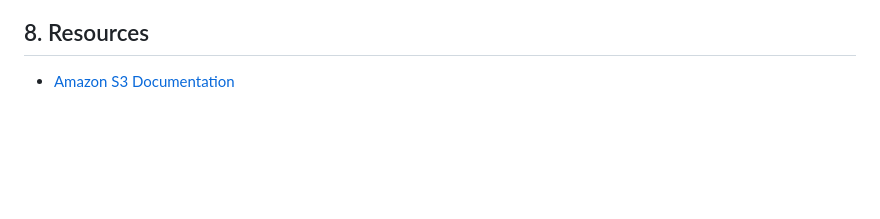
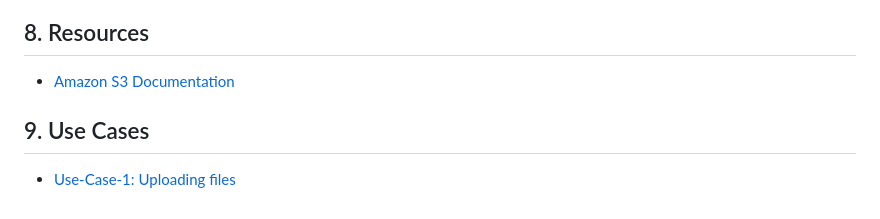
Before and after one commit to CyrusNchege/AWS-devops-100-day-challenge, a Markdown page: Day-3-Introduction(S3)/Readme.md, the part around the change. Rendered like a GitHub page; blank space fills up the shorter version.

Commit message:
Doc: Add s3 use case

```diff
--- a/Day-3-Introduction(S3)/Readme.md
+++ b/Day-3-Introduction(S3)/Readme.md
@@ -112,3 +112,6 @@ Set up event notifications to trigger actions (e.g., Lambda functions) when obje
 ## 8. Resources
 
 - [Amazon S3 Documentation](https://docs.aws.amazon.com/s3)
+
+## 9. Use Cases
+- [Use-Case-1: Uploading files](/Day-3-Introduction(S3)/Use-Cases-1(Uploading-file)/Readme.md)
```
Also changed, not shown: Day-3-Introduction(S3)/Use-Cases-1(Uploading-file)/Readme.md (+26 -0 lines).
